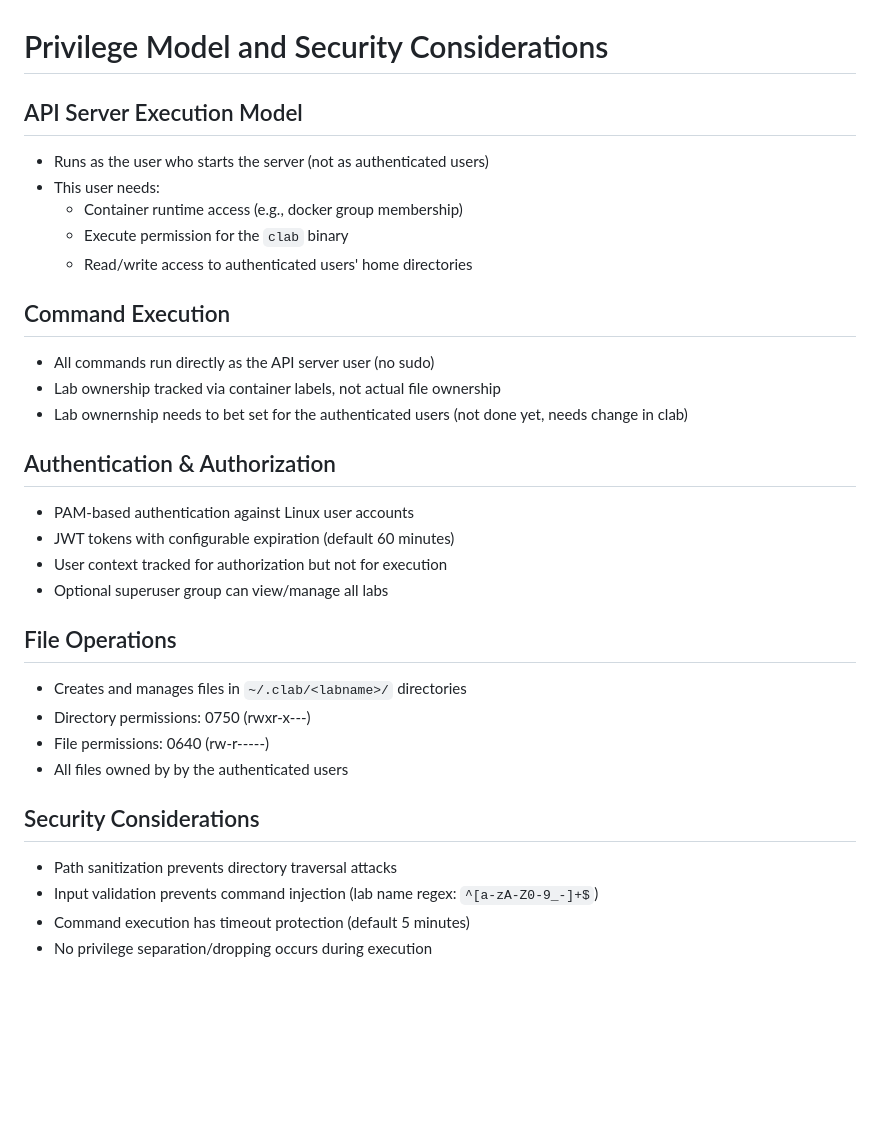
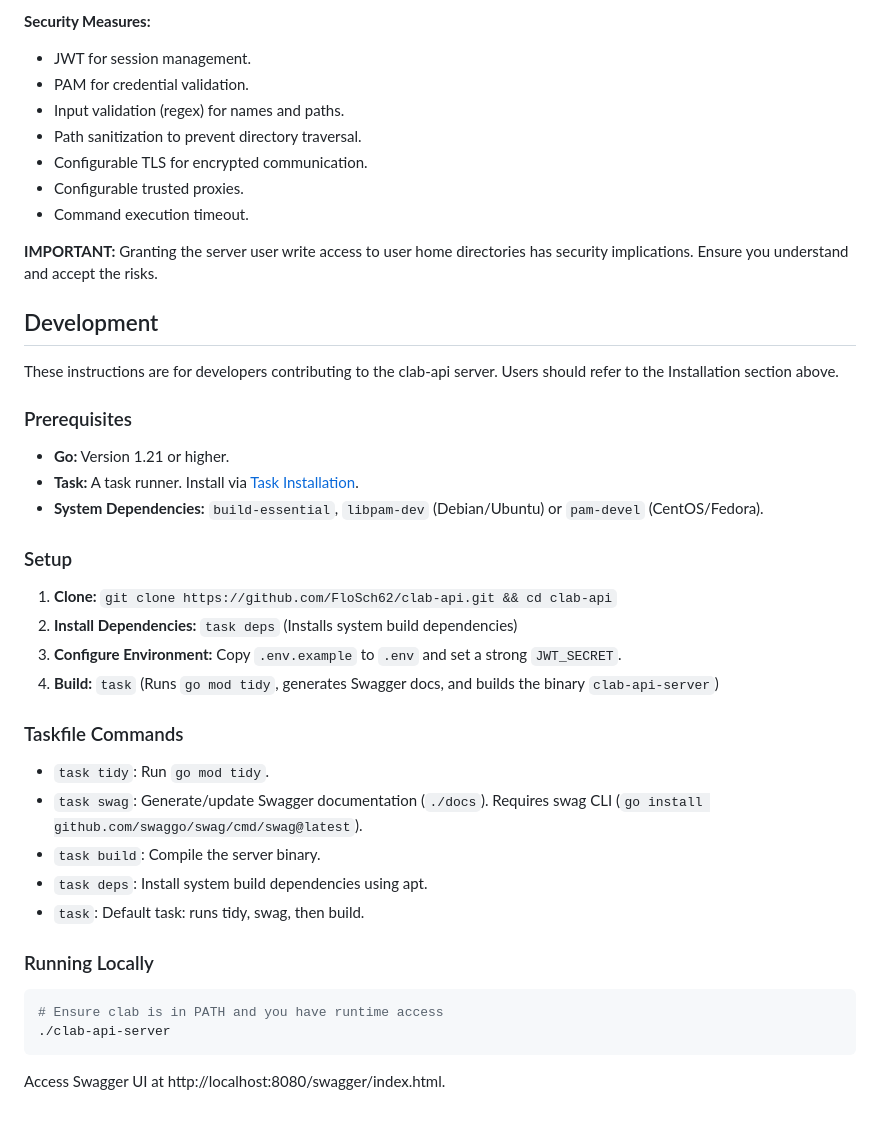
Before and after one commit to srl-labs/clab-api-server, a Markdown page: README.md, the part around one of its changes. Drawn GitHub-style; blank space fills up the shorter version.

````diff
--- a/README.md
+++ b/README.md
@@ -138,38 +222,45 @@ Authorization: Bearer <your_jwt_token>
 
+**Security Measures:**
+- JWT for session management.
+- PAM for credential validation.
+- Input validation (regex) for names and paths.
+- Path sanitization to prevent directory traversal.
+- Configurable TLS for encrypted communication.
+- Configurable trusted proxies.
+- Command execution timeout.
 
-# Privilege Model and Security Considerations
+**IMPORTANT:** Granting the server user write access to user home directories has security implications. Ensure you understand and accept the risks.
 
-## API Server Execution Model
+## Development
 
-- Runs as the user who starts the server (not as authenticated users)
-- This user needs:
-  - Container runtime access (e.g., docker group membership)
-  - Execute permission for the `clab` binary
-  - Read/write access to authenticated users' home directories
+These instructions are for developers contributing to the clab-api server. Users should refer to the Installation section above.
 
-## Command Execution
+### Prerequisites
 
-- All commands run directly as the API server user (no sudo)
-- Lab ownership tracked via container labels, not actual file ownership
-- Lab ownernship needs to bet set for the authenticated users (not done yet, needs change in clab)
+- **Go:** Version 1.21 or higher.
+- **Task:** A task runner. Install via [Task Installation](https://taskfile.dev/installation/).
+- **System Dependencies:** `build-essential`, `libpam-dev` (Debian/Ubuntu) or `pam-devel` (CentOS/Fedora).
 
-## Authentication & Authorization
+### Setup
 
-- PAM-based authentication against Linux user accounts
-- JWT tokens with configurable expiration (default 60 minutes)
-- User context tracked for authorization but not for execution
-- Optional superuser group can view/manage all labs
+1. **Clone:** `git clone https://github.com/FloSch62/clab-api.git && cd clab-api`
+2. **Install Dependencies:** `task deps` (Installs system build dependencies)
+3. **Configure Environment:** Copy `.env.example` to `.env` and set a strong `JWT_SECRET`.
+4. **Build:** `task` (Runs `go mod tidy`, generates Swagger docs, and builds the binary `clab-api-server`)
 
-## File Operations
+### Taskfile Commands
 
-- Creates and manages files in `~/.clab/<labname>/` directories
-- Directory permissions: 0750 (rwxr-x---)
-- File permissions: 0640 (rw-r-----)
-- All files owned by by the authenticated users
+- `task tidy`: Run `go mod tidy`.
+- `task swag`: Generate/update Swagger documentation (`./docs`). Requires swag CLI (`go install github.com/swaggo/swag/cmd/swag@latest`).
+- `task build`: Compile the server binary.
+- `task deps`: Install system build dependencies using apt.
+- `task`: Default task: runs tidy, swag, then build.
 
-## Security Considerations
+### Running Locally
 
-- Path sanitization prevents directory traversal attacks
-- Input validation prevents command injection (lab name regex: `^[a-zA-Z0-9_-]+$`)
-- Command execution has timeout protection (default 5 minutes)
-- No privilege separation/dropping occurs during execution
+```bash
+# Ensure clab is in PATH and you have runtime access
+./clab-api-server
+```
+
+Access Swagger UI at http://localhost:8080/swagger/index.html.
````
Also changed, not shown: other parts of README.md (+163 -79 lines).
